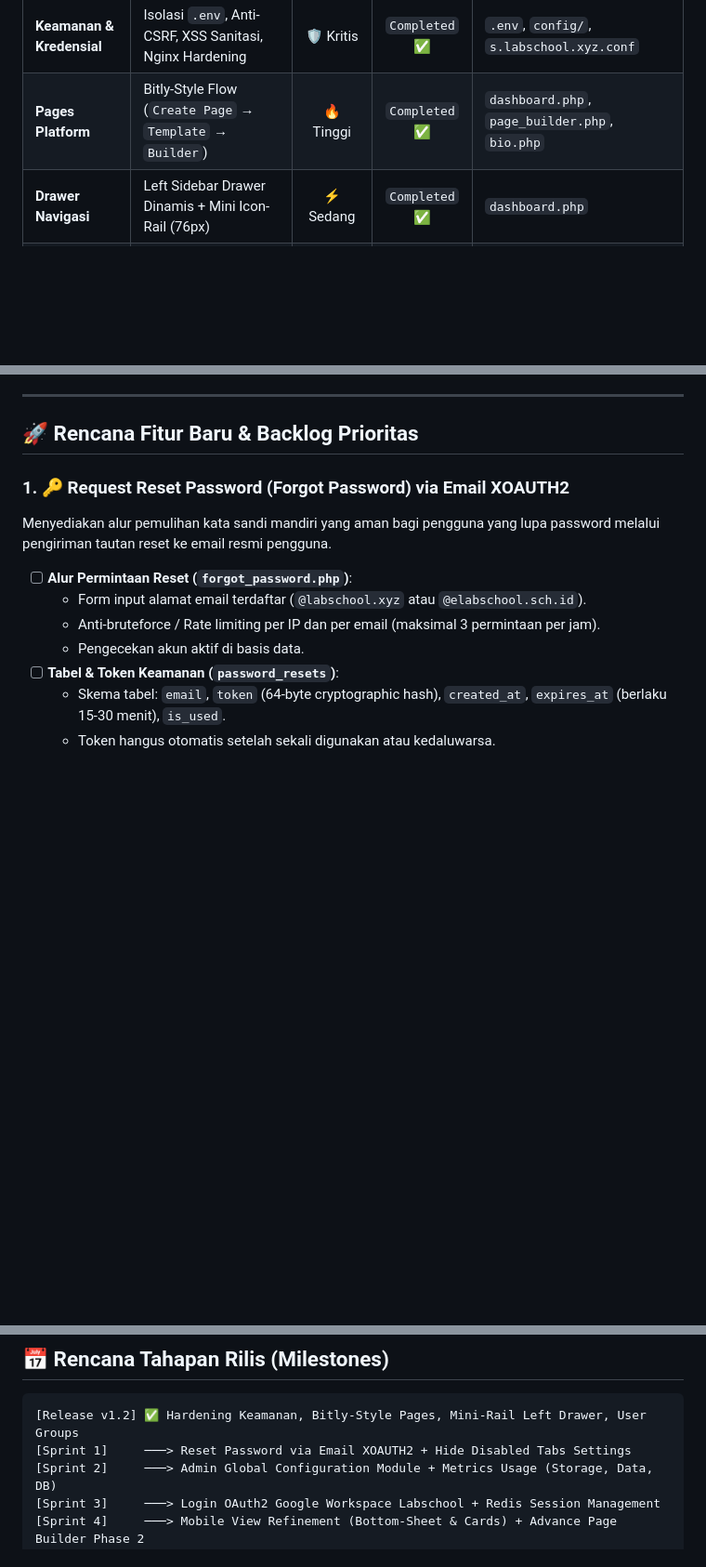
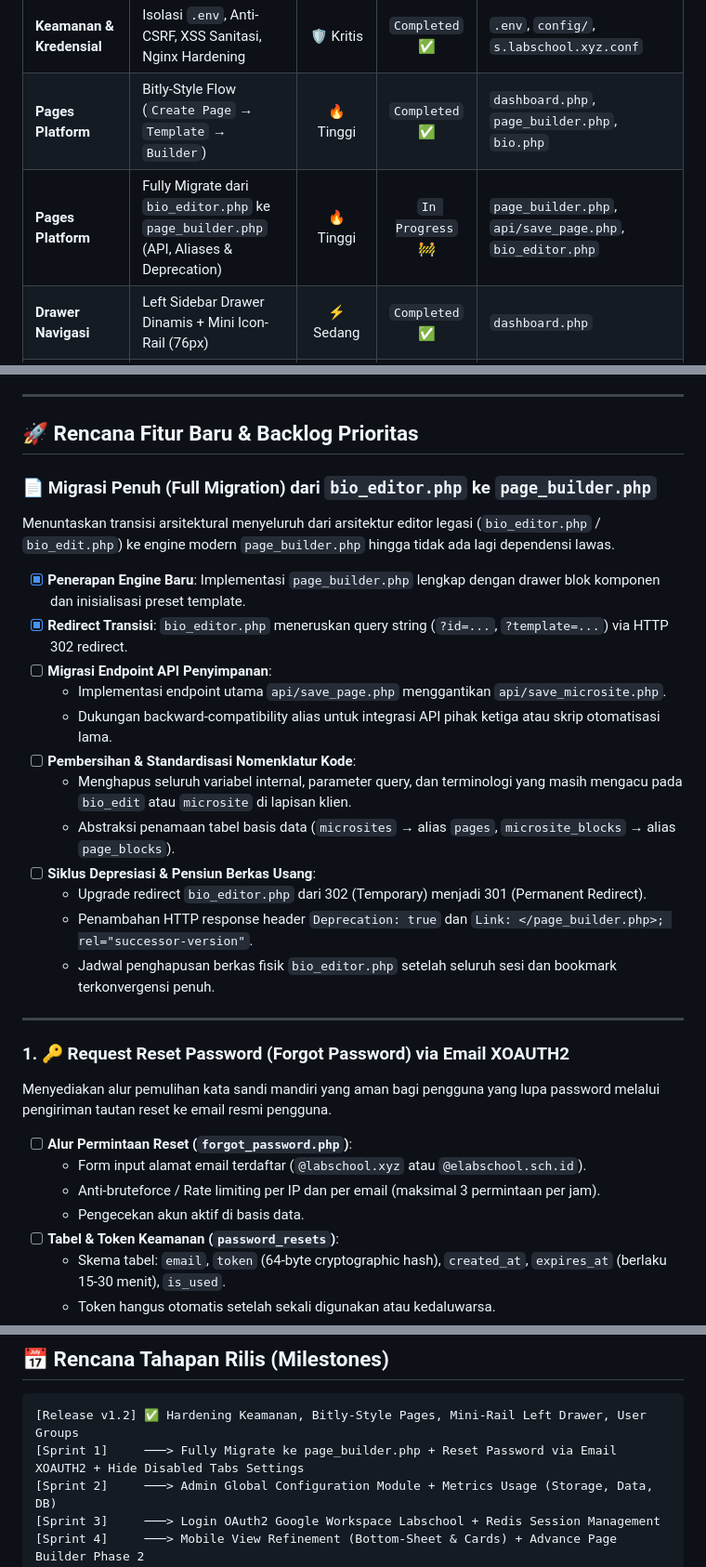
Before and after one commit to fathinklabs/s-labschool-xyz, a Markdown page: TODOS.md, 3 parts joined by grey strips. Shown at 93% size. Drawn GitHub-style; blank space fills up the shorter version.

Commit message:
docs(todos): add full migration plan from legacy bio_editor.php to page_builder.php

````diff
--- a/TODOS.md
+++ b/TODOS.md
@@ -10,6 +10,7 @@ Dokumen ini mencatat rencana kerja, backlog fitur prioritas, status rilis, dan s
 | :--- | :--- | :---: | :---: | :--- |
 | **Keamanan & Kredensial** | Isolasi `.env`, Anti-CSRF, XSS Sanitasi, Nginx Hardening | 🛡️ Kritis | `Completed` ✅ | `.env`, `config/`, `s.labschool.xyz.conf` |
 | **Pages Platform** | Bitly-Style Flow (`Create Page` &rarr; `Template` &rarr; `Builder`) | 🔥 Tinggi | `Completed` ✅ | `dashboard.php`, `page_builder.php`, `bio.php` |
+| **Pages Platform** | Fully Migrate dari `bio_editor.php` ke `page_builder.php` (API, Aliases & Deprecation) | 🔥 Tinggi | `In Progress` 🚧 | `page_builder.php`, `api/save_page.php`, `bio_editor.php` |
 | **Drawer Navigasi** | Left Sidebar Drawer Dinamis + Mini Icon-Rail (76px) | ⚡ Sedang | `Completed` ✅ | `dashboard.php` |
 | **User & Organisasi** | Scope Kolaborasi User, Grup (Max 10), Activity Log, Bulk Upload | 🔥 Tinggi | `Completed` ✅ | `settings.php`, `admin.php` |
 | **Settings UI/UX** | Sembunyikan (Hide) Fitur & Tab yang Disabled di Settings User | ⚡ Sedang | `Planned` ⏳ | `settings.php` |
@@ -73,6 +74,24 @@ Dokumen ini mencatat rencana kerja, backlog fitur prioritas, status rilis, dan s
 ---
 
 ## 🚀 Rencana Fitur Baru & Backlog Prioritas
+
+### 📄 Migrasi Penuh (Full Migration) dari `bio_editor.php` ke `page_builder.php`
+Menuntaskan transisi arsitektural menyeluruh dari arsitektur editor legasi (`bio_editor.php` / `bio_edit.php`) ke engine modern `page_builder.php` hingga tidak ada lagi dependensi lawas.
+
+- [x] **Penerapan Engine Baru**: Implementasi `page_builder.php` lengkap dengan drawer blok komponen dan inisialisasi preset template.
+- [x] **Redirect Transisi**: `bio_editor.php` meneruskan query string (`?id=...`, `?template=...`) via HTTP 302 redirect.
+- [ ] **Migrasi Endpoint API Penyimpanan**:
+  - Implementasi endpoint utama `api/save_page.php` menggantikan `api/save_microsite.php`.
+  - Dukungan backward-compatibility alias untuk integrasi API pihak ketiga atau skrip otomatisasi lama.
+- [ ] **Pembersihan & Standardisasi Nomenklatur Kode**:
+  - Menghapus seluruh variabel internal, parameter query, dan terminologi yang masih mengacu pada `bio_edit` atau `microsite` di lapisan klien.
+  - Abstraksi penamaan tabel basis data (`microsites` &rarr; alias `pages`, `microsite_blocks` &rarr; alias `page_blocks`).
+- [ ] **Siklus Depresiasi & Pensiun Berkas Usang**:
+  - Upgrade redirect `bio_editor.php` dari 302 (Temporary) menjadi 301 (Permanent Redirect).
+  - Penambahan HTTP response header `Deprecation: true` dan `Link: </page_builder.php>; rel="successor-version"`.
+  - Jadwal penghapusan berkas fisik `bio_editor.php` setelah seluruh sesi dan bookmark terkonvergensi penuh.
+
+---
 
 ### 1. 🔑 Request Reset Password (Forgot Password) via Email XOAUTH2
 Menyediakan alur pemulihan kata sandi mandiri yang aman bagi pengguna yang lupa password melalui pengiriman tautan reset ke email resmi pengguna.
@@ -244,7 +263,7 @@ Kustomisasi kode QR terlengkap di `api/qr.php` dan modal QR di `dashboard.php`.
 
 ```
 [Release v1.2] ✅ Hardening Keamanan, Bitly-Style Pages, Mini-Rail Left Drawer, User Groups
-[Sprint 1]     ───> Reset Password via Email XOAUTH2 + Hide Disabled Tabs Settings
+[Sprint 1]     ───> Fully Migrate ke page_builder.php + Reset Password via Email XOAUTH2 + Hide Disabled Tabs Settings
 [Sprint 2]     ───> Admin Global Configuration Module + Metrics Usage (Storage, Data, DB)
 [Sprint 3]     ───> Login OAuth2 Google Workspace Labschool + Redis Session Management
 [Sprint 4]     ───> Mobile View Refinement (Bottom-Sheet & Cards) + Advance Page Builder Phase 2
````
